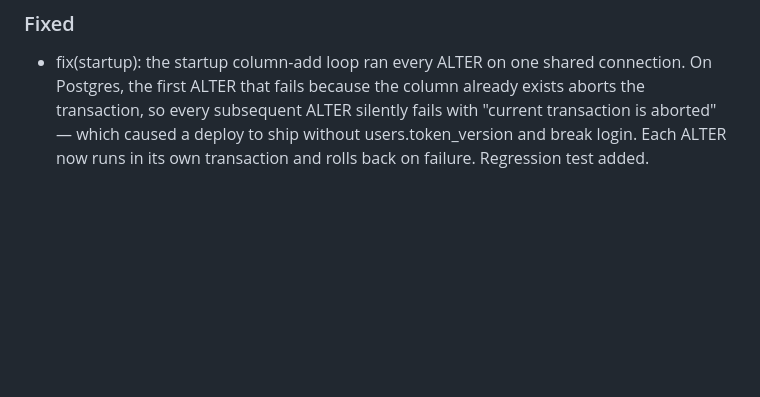
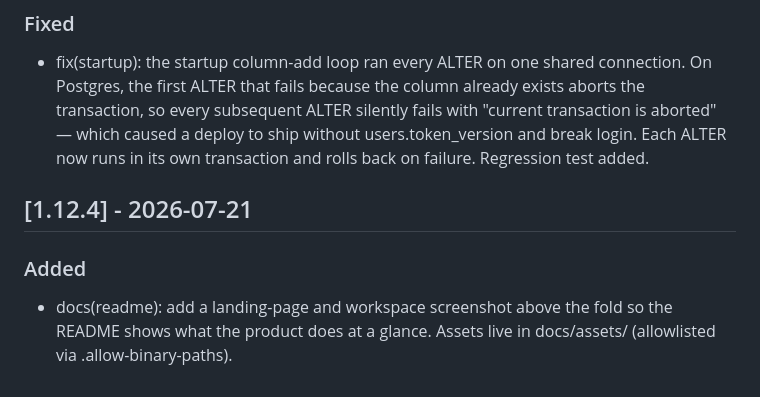
Before and after one commit to artificemachine/vidistiller, a Markdown page: CHANGELOG.md, the part around the change. Drawn GitHub-style; blank space fills up the shorter version.

```diff
--- a/CHANGELOG.md
+++ b/CHANGELOG.md
@@ -368,3 +368,8 @@ All notable changes to this project will be documented in this file.
 
 ### Fixed
 - fix(startup): the startup column-add loop ran every ALTER on one shared connection. On Postgres, the first ALTER that fails because the column already exists aborts the transaction, so every subsequent ALTER silently fails with "current transaction is aborted" — which caused a deploy to ship without users.token_version and break login. Each ALTER now runs in its own transaction and rolls back on failure. Regression test added.
+
+## [1.12.4] - 2026-07-21
+
+### Added
+- docs(readme): add a landing-page and workspace screenshot above the fold so the README shows what the product does at a glance. Assets live in docs/assets/ (allowlisted via .allow-binary-paths).
```
Also changed, not shown: README.md (+6 -0 lines), docs/assets/vidistiller-home.jpg (added), docs/assets/vidistiller-workspace.jpg (added), 3 other files.
